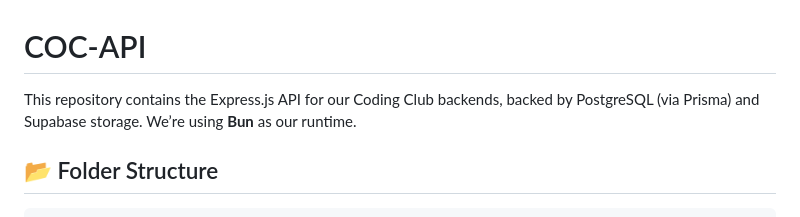
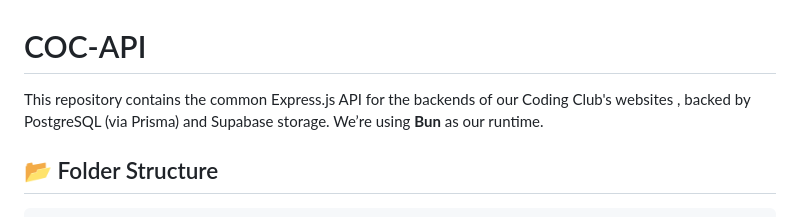
Before and after one commit to call-0f-code/COC-API, a Markdown page: README.md, the part around the change. GitHub-like rendering.

```diff
--- a/README.md
+++ b/README.md
@@ -1,6 +1,6 @@
 # COC-API
 
-This repository contains the Express.js API for our Coding Club backends, backed by PostgreSQL (via Prisma) and Supabase storage. We’re using **Bun** as our runtime.
+This repository contains the common Express.js API for the backends of our Coding Club's websites , backed by PostgreSQL (via Prisma) and Supabase storage. We’re using **Bun** as our runtime.
 
 ## 📂 Folder Structure
 
```
